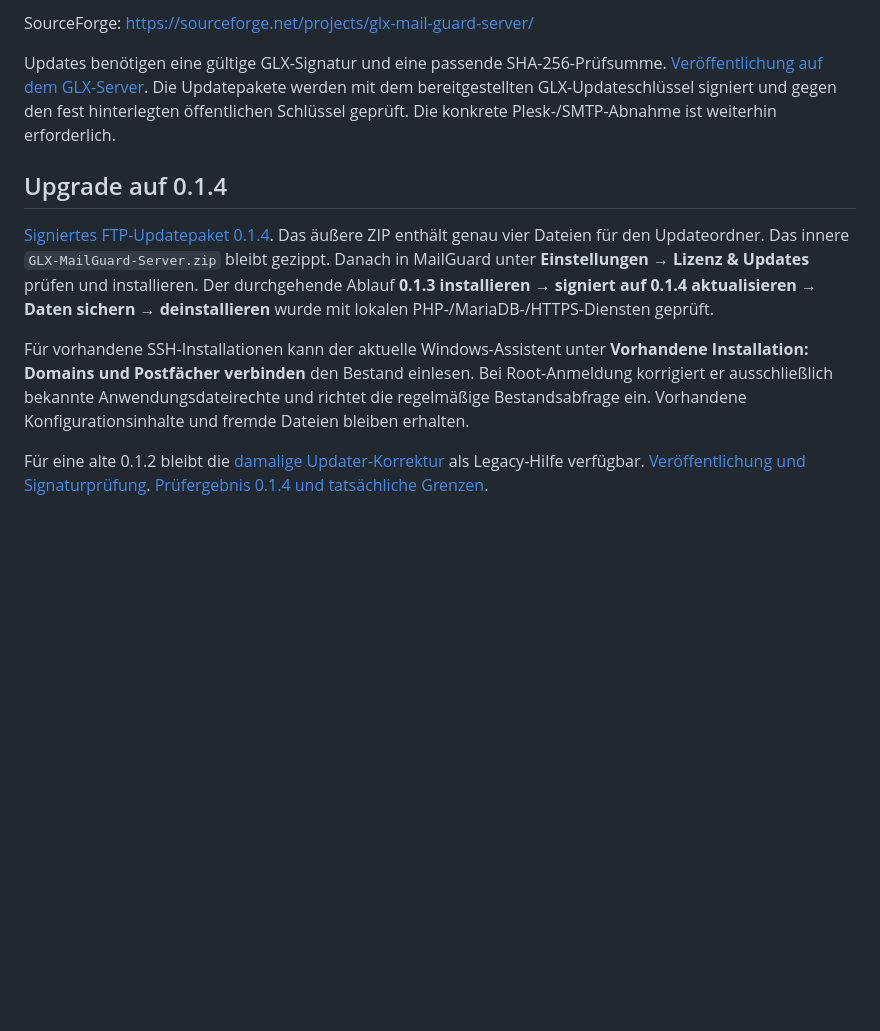
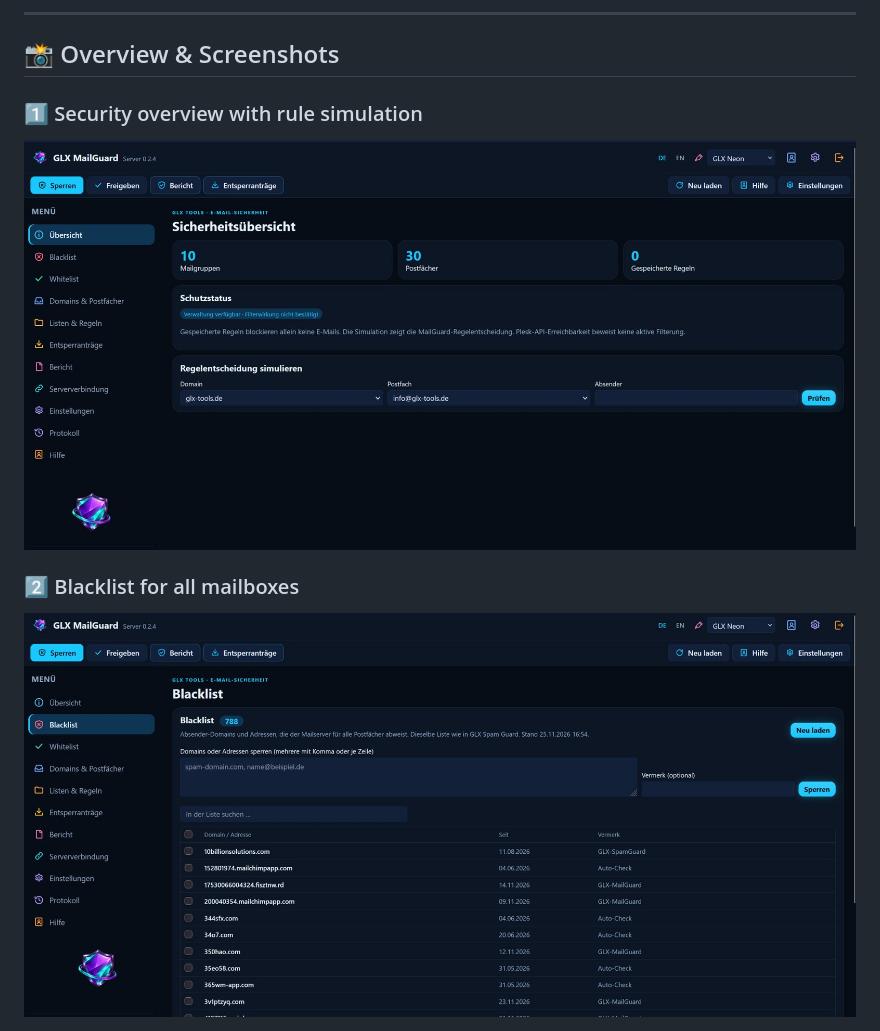
Before and after one commit to Dreamdancer100/GLX-MailGuard-Server, a Markdown page: README.md, the part around one of its changes. GitHub-like rendering; pictures changed too: screenshots/01-overview.jpg (added), screenshots/02-blacklist.jpg (added); blank space fills up the shorter version.

Commit message:
README DE/EN im GLX-Format, Über-Abschnitt und Screenshots 0.2.4
Co-Authored-By: Claude Opus 5.5 <noreply@anthropic.com>
Claude-Session: https://claude.ai/code/session_01HXu5Ae6GxRyTiUhhWmHabC

```diff
--- a/README.md
+++ b/README.md
@@ -61,13 +48,13 @@ Shop: https://glx-tools.de/product/glx-mail-guard-server/
 
-SourceForge: https://sourceforge.net/projects/glx-mail-guard-server/
+---
 
-Updates benötigen eine gültige GLX-Signatur und eine passende SHA-256-Prüfsumme. [Veröffentlichung auf dem GLX-Server](Dokumentation/Updates-veroeffentlichen.md). Die Updatepakete werden mit dem bereitgestellten GLX-Updateschlüssel signiert und gegen den fest hinterlegten öffentlichen Schlüssel geprüft. Die konkrete Plesk-/SMTP-Abnahme ist weiterhin erforderlich.
+## 📸 Overview & Screenshots
 
-## Upgrade auf 0.1.4
+### 1️⃣ Security overview with rule simulation
 
-[Signiertes FTP-Updatepaket 0.1.4](Downloads/GLX-MailGuard-Server-0.1.4-Update.zip?raw=true). Das äußere ZIP enthält genau vier Dateien für den Updateordner. Das innere `GLX-MailGuard-Server.zip` bleibt gezippt. Danach in MailGuard unter **Einstellungen → Lizenz & Updates** prüfen und installieren. Der durchgehende Ablauf **0.1.3 installieren → signiert auf 0.1.4 aktualisieren → Daten sichern → deinstallieren** wurde mit lokalen PHP-/MariaDB-/HTTPS-Diensten geprüft.
+<p align="center"><img src="screenshots/01-overview.jpg" alt="Security overview with rule simulation" width="850"></p>
 
-Für vorhandene SSH-Installationen kann der aktuelle Windows-Assistent unter **Vorhandene Installation: Domains und Postfächer verbinden** den Bestand einlesen. Bei Root-Anmeldung korrigiert er ausschließlich bekannte Anwendungsdateirechte und richtet die regelmäßige Bestandsabfrage ein. Vorhandene Konfigurationsinhalte und fremde Dateien bleiben erhalten.
+### 2️⃣ Blacklist for all mailboxes
 
-Für eine alte 0.1.2 bleibt die [damalige Updater-Korrektur](Downloads/GLX-MailGuard-Server-0.1.2-Updater-Korrektur.zip?raw=true) als Legacy-Hilfe verfügbar. [Veröffentlichung und Signaturprüfung](Dokumentation/Updates-veroeffentlichen.md). [Prüfergebnis 0.1.4 und tatsächliche Grenzen](Dokumentation/Arbeitsstand-Korrekturen.md).
+<p align="center"><img src="screenshots/02-blacklist.jpg" alt="Blacklist for all mailboxes" width="850"></p>
 
```
Also changed, not shown: other parts of README.md (+73 -38 lines), README.de.md (added, +109 -0 lines), screenshots/03-server-connection.jpg (added), screenshots/04-interfaces.jpg (added), screenshots/05-login.jpg (added), screenshots/06-overview-english.jpg (added).
